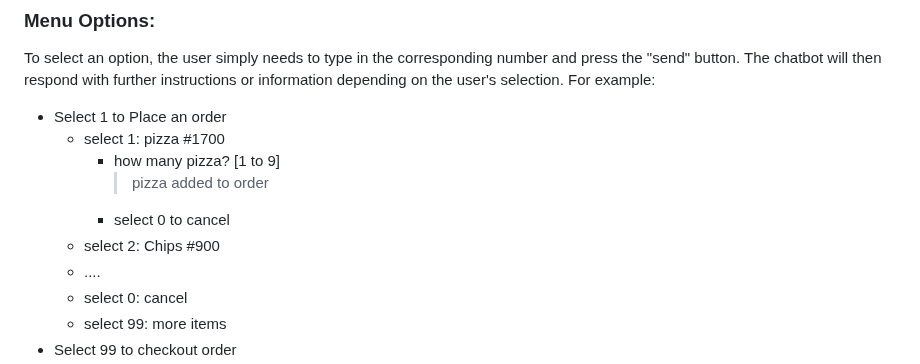
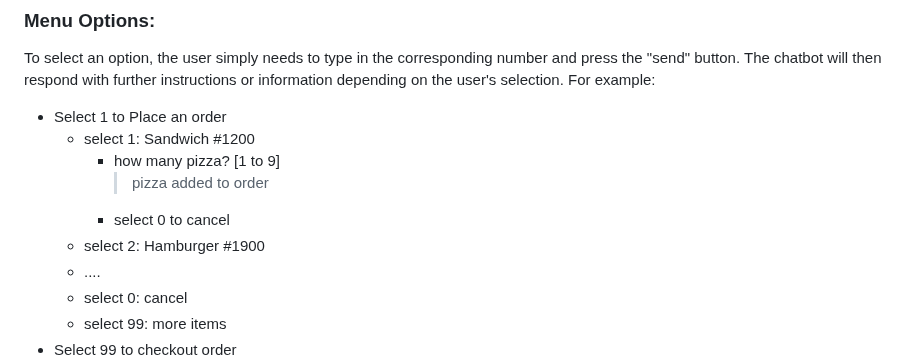
Before and after one commit to olanrewaju443/Dalish_Restaurant_Chatbot, a Markdown page: README.md, the part around the change. GitHub-like rendering.

```diff
--- a/README.md
+++ b/README.md
@@ -42,11 +42,11 @@ To select an option, the user simply needs to type in the corresponding number a
 For example:
 
 - Select 1 to Place an order
-   - select 1: pizza #1700
+   - select 1: Sandwich #1200
      - how many pizza? [1 to 9]
        > pizza added to order
      - select 0 to cancel
-   - select 2: Chips #900
+   - select 2: Hamburger #1900
    - ....
    - select 0: cancel
    - select 99: more items
```
